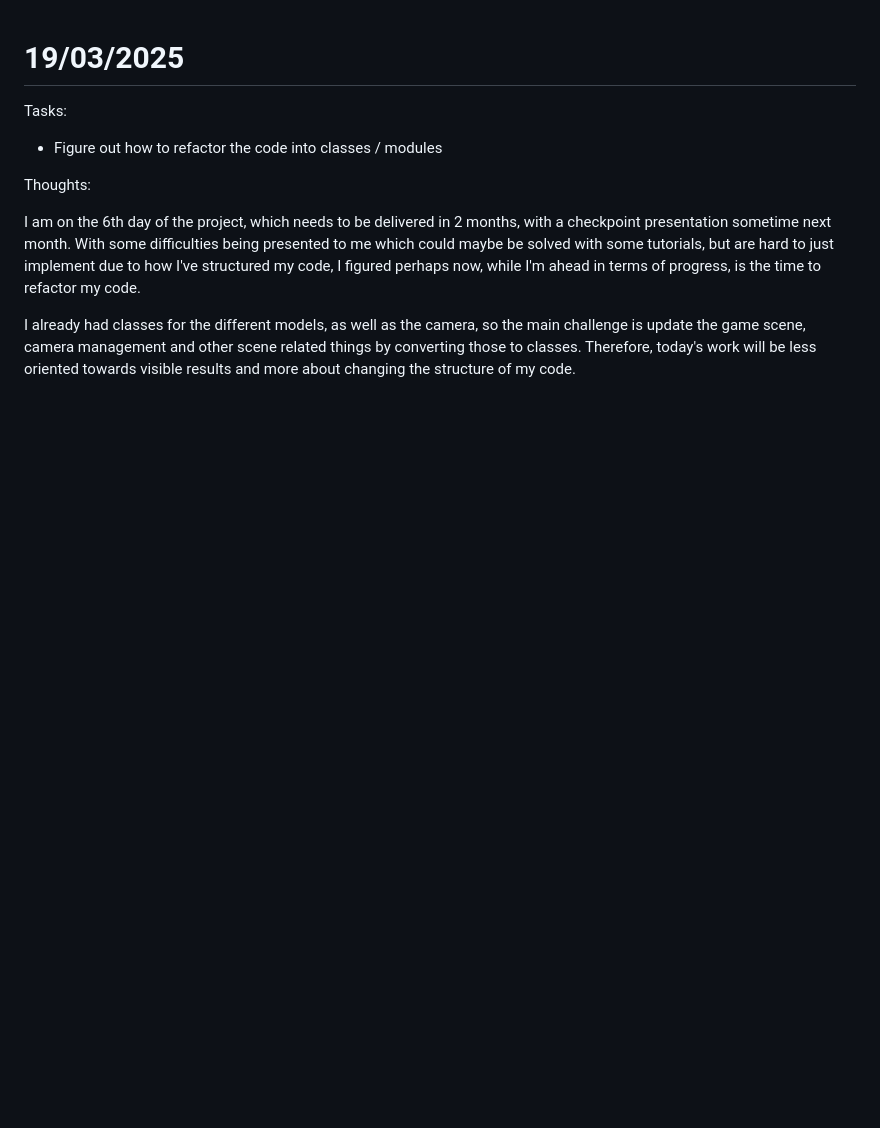
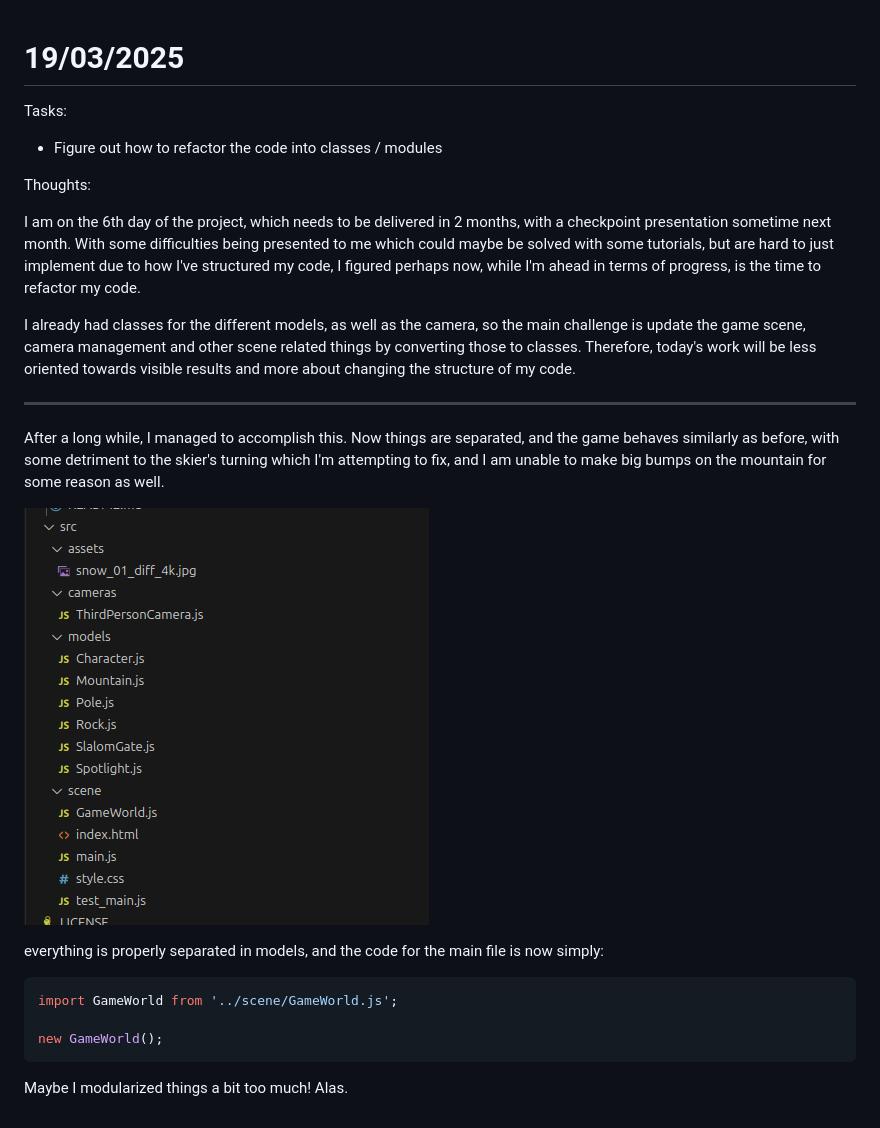
Before and after one commit to Ricardo-Alexandre-Antunes/ICG_Project, a Markdown page: diary/diary_19_03_2025.md, the part around the change. GitHub-like rendering; pictures changed too: diary/image-14.png (added); blank space fills up the shorter version.

Commit message:
updated diary

````diff
--- a/diary/diary_19_03_2025.md
+++ b/diary/diary_19_03_2025.md
@@ -8,3 +8,20 @@ Thoughts:
 I am on the 6th day of the project, which needs to be delivered in 2 months, with a checkpoint presentation sometime next month. With some difficulties being presented to me which could maybe be solved with some tutorials, but are hard to just implement due to how I've structured my code, I figured perhaps now, while I'm ahead in terms of progress, is the time to refactor my code.
 
 I already had classes for the different models, as well as the camera, so the main challenge is update the game scene, camera management and other scene related things by converting those to classes. Therefore, today's work will be less oriented towards visible results and more about changing the structure of my code.
+
+-----
+
+
+After a long while, I managed to accomplish this. Now things are separated, and the game behaves similarly as before, with some detriment to the skier's turning which I'm attempting to fix, and I am unable to make big bumps on the mountain for some reason as well.
+
+![alt text](image-14.png)
+
+everything is properly separated in models, and the code for the main file is now simply:
+
+```javascript
+import GameWorld from '../scene/GameWorld.js';
+
+new GameWorld();
+```
+
+Maybe I modularized things a bit too much! Alas.
````
Also changed, not shown: 1 other file.
